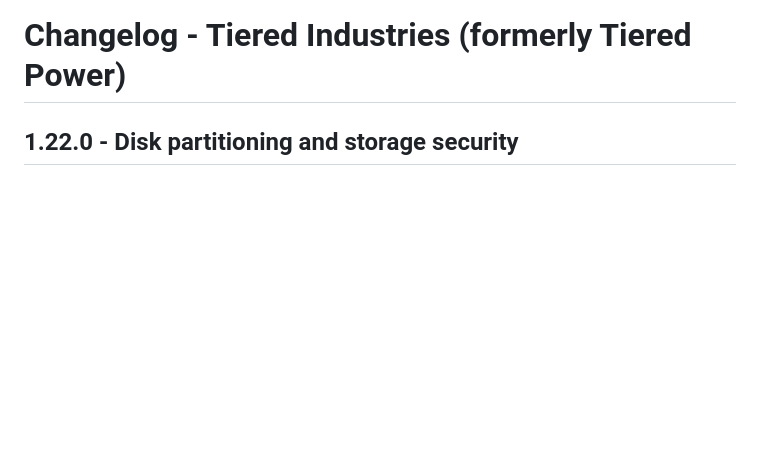
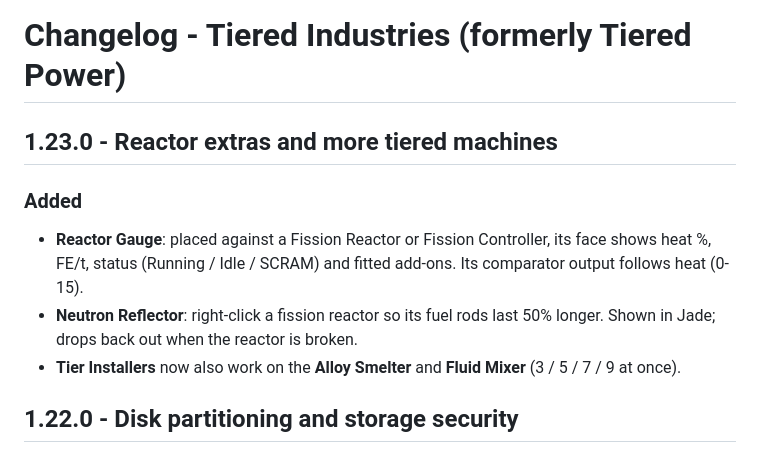
Before and after one commit to CPSDomain/Modding, a Markdown page: README.md, the part around the change. GitHub-like rendering; blank space fills up the shorter version.

```diff
--- a/README.md
+++ b/README.md
@@ -1,4 +1,11 @@
 # Changelog - Tiered Industries (formerly Tiered Power)
+
+## 1.23.0 - Reactor extras and more tiered machines
+
+### Added
+- **Reactor Gauge**: placed against a Fission Reactor or Fission Controller, its face shows heat %, FE/t, status (Running / Idle / SCRAM) and fitted add-ons. Its comparator output follows heat (0-15).
+- **Neutron Reflector**: right-click a fission reactor so its fuel rods last 50% longer. Shown in Jade; drops back out when the reactor is broken.
+- **Tier Installers** now also work on the **Alloy Smelter** and **Fluid Mixer** (3 / 5 / 7 / 9 at once).
 
 ## 1.22.0 - Disk partitioning and storage security
 
```
